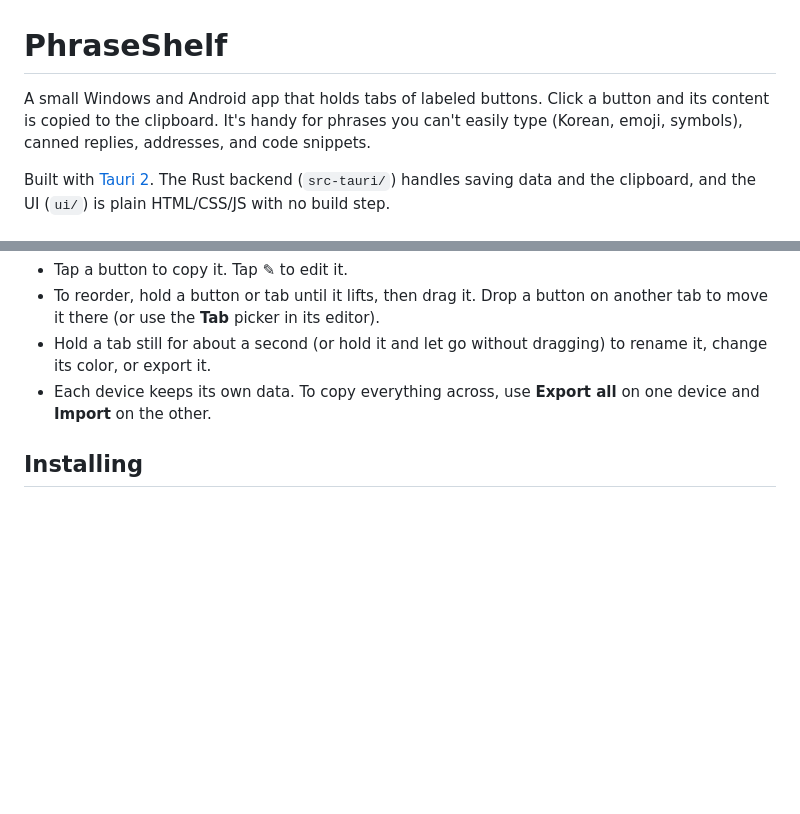
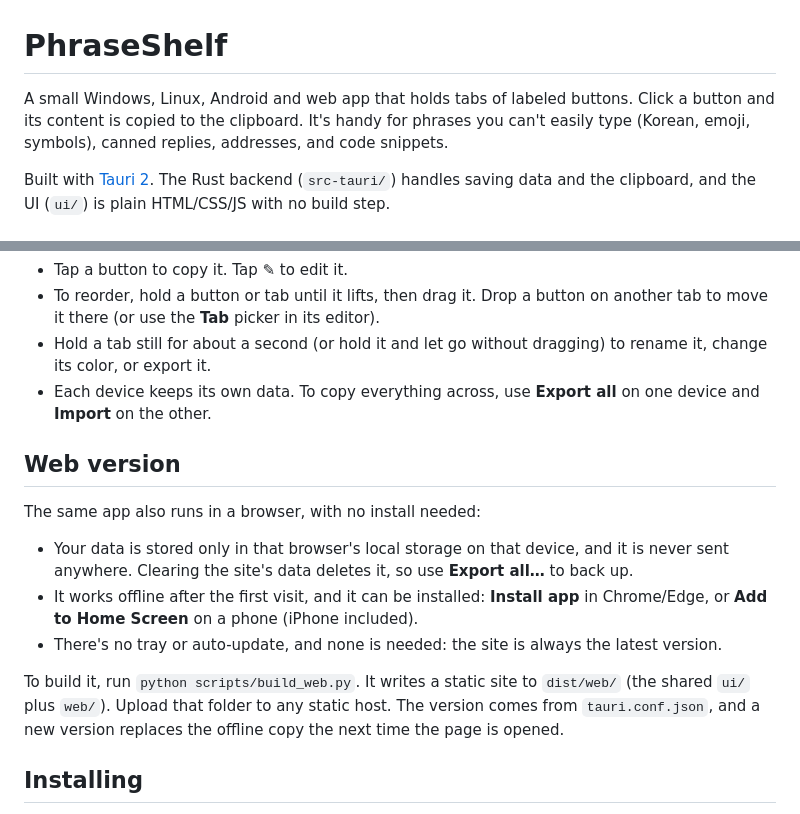
Before and after one commit to phraseshelf/phraseshelf, a Markdown page: README.md, 2 parts joined by grey strips. GitHub-like rendering; blank space fills up the shorter version.

```diff
--- a/README.md
+++ b/README.md
@@ -1,6 +1,6 @@
 # PhraseShelf
 
-A small Windows and Android app that holds tabs of labeled buttons. Click a button and its content is copied to the clipboard. It's handy for phrases you can't easily type (Korean, emoji, symbols), canned replies, addresses, and code snippets.
+A small Windows, Linux, Android and web app that holds tabs of labeled buttons. Click a button and its content is copied to the clipboard. It's handy for phrases you can't easily type (Korean, emoji, symbols), canned replies, addresses, and code snippets.
 
 Built with [Tauri 2](https://tauri.app). The Rust backend (`src-tauri/`) handles saving data and the clipboard, and the UI (`ui/`) is plain HTML/CSS/JS with no build step.
 
@@ -40,6 +40,15 @@ The same app runs on Android:
 - To reorder, hold a button or tab until it lifts, then drag it. Drop a button on another tab to move it there (or use the **Tab** picker in its editor).
 - Hold a tab still for about a second (or hold it and let go without dragging) to rename it, change its color, or export it.
 - Each device keeps its own data. To copy everything across, use **Export all** on one device and **Import** on the other.
+
+## Web version
+
+The same app also runs in a browser, with no install needed:
+- Your data is stored only in that browser's local storage on that device, and it is never sent anywhere. Clearing the site's data deletes it, so use **Export all…** to back up.
+- It works offline after the first visit, and it can be installed: **Install app** in Chrome/Edge, or **Add to Home Screen** on a phone (iPhone included).
+- There's no tray or auto-update, and none is needed: the site is always the latest version.
+
+To build it, run `python scripts/build_web.py`. It writes a static site to `dist/web/` (the shared `ui/` plus `web/`). Upload that folder to any static host. The version comes from `tauri.conf.json`, and a new version replaces the offline copy the next time the page is opened.
 
 ## Installing
 
```
Also changed, not shown: web/favicon.png (added), 8 other files.
